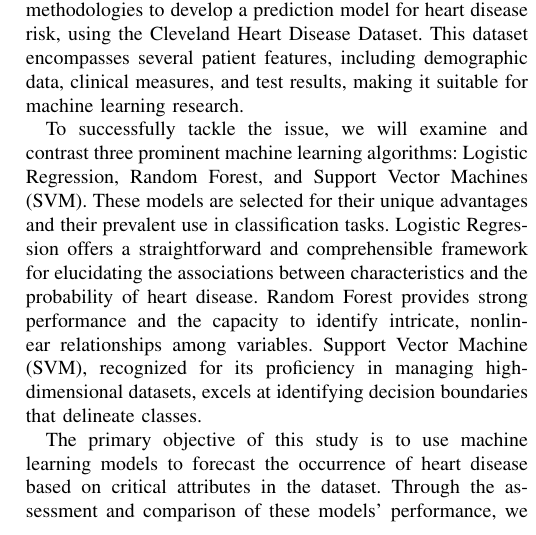
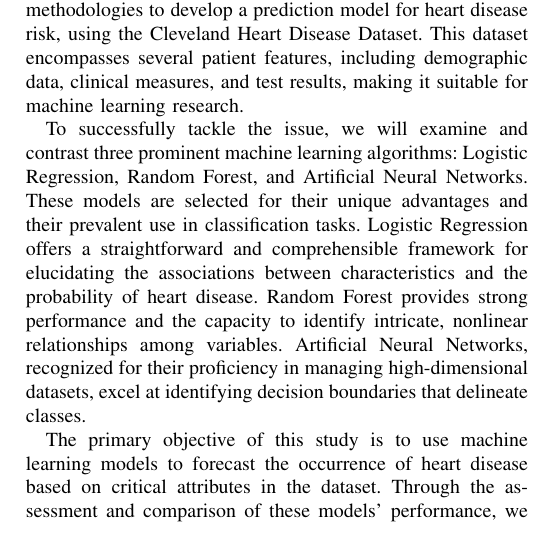
Before and after one commit to abasu2/ecs171final, a LaTeX paper (report/src/main.tex, which reads report/src/1-intro.tex): part of one column of page 1 of 4, cut so that both start at the same text. Compiled offline with pdfLaTeX; a missing font is replaced by an installed copy or a similar font; a LaTeX package or settings file that is missing is left out.

Commit message:
Changed SVM references to ANN

```diff
--- a/report/src/1-intro.tex
+++ b/report/src/1-intro.tex
@@ -5,6 +5,6 @@ Cardiovascular disease continues to be a critical global health issue, represent
 
 Machine learning models are proficient in processing intricate datasets, making them suitable for addressing the complexities of heart disease detection. These models may analyze previous data to forecast future results, discern critical risk variables, and facilitate decision-making in healthcare environments. This research intends to use machine learning methodologies to develop a prediction model for heart disease risk, using the Cleveland Heart Disease Dataset. This dataset encompasses several patient features, including demographic data, clinical measures, and test results, making it suitable for machine learning research.
 
-To successfully tackle the issue, we will examine and contrast three prominent machine learning algorithms: Logistic Regression, Random Forest, and Support Vector Machines (SVM). These models are selected for their unique advantages and their prevalent use in classification tasks. Logistic Regression offers a straightforward and comprehensible framework for elucidating the associations between characteristics and the probability of heart disease. Random Forest provides strong performance and the capacity to identify intricate, nonlinear relationships among variables. Support Vector Machine (SVM), recognized for its proficiency in managing high-dimensional datasets, excels at identifying decision boundaries that delineate classes.
+To successfully tackle the issue, we will examine and contrast three prominent machine learning algorithms: Logistic Regression, Random Forest, and Artificial Neural Networks. These models are selected for their unique advantages and their prevalent use in classification tasks. Logistic Regression offers a straightforward and comprehensible framework for elucidating the associations between characteristics and the probability of heart disease. Random Forest provides strong performance and the capacity to identify intricate, nonlinear relationships among variables. Artificial Neural Networks, recognized for their proficiency in managing high-dimensional datasets, excel at identifying decision boundaries that delineate classes.
 
 The primary objective of this study is to use machine learning models to forecast the occurrence of heart disease based on critical attributes in the dataset. Through the assessment and comparison of these models' performance, we want to determine the most effective algorithm while acquiring insights into the use of machine learning in healthcare data. This study advances the expanding domain of predictive analytics in healthcare, highlighting the capacity of data-driven methodologies to enhance patient care and results.
```
